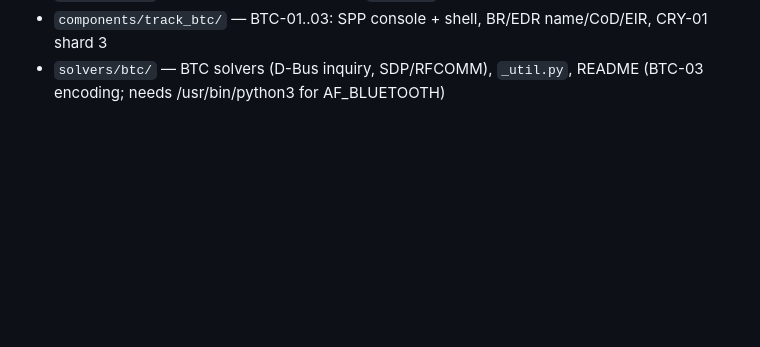
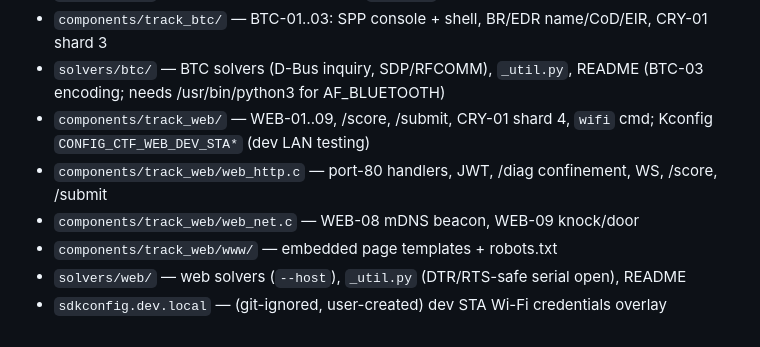
Before and after one commit to HDElectronics/esp32-ctf, a Markdown page: filemap.md, the part around the change. Rendered like a GitHub page; blank space fills up the shorter version.

Commit message:
docs: filemap and plan status for web track
Co-Authored-By: Claude Opus 5.5 (1M context) <noreply@anthropic.com>
Claude-Session: https://claude.ai/code/session_01FEkfuLEWxQBvuhmEaeYQ6V

```diff
--- a/filemap.md
+++ b/filemap.md
@@ -48,3 +48,9 @@
 - `solvers/ble/` — bleak solvers ble01..ble11, `_util.py`, README.md (GATT table, UUIDs)
 - `components/track_btc/` — BTC-01..03: SPP console + shell, BR/EDR name/CoD/EIR, CRY-01 shard 3
 - `solvers/btc/` — BTC solvers (D-Bus inquiry, SDP/RFCOMM), `_util.py`, README (BTC-03 encoding; needs /usr/bin/python3 for AF_BLUETOOTH)
+- `components/track_web/` — WEB-01..09, /score, /submit, CRY-01 shard 4, `wifi` cmd; Kconfig `CONFIG_CTF_WEB_DEV_STA*` (dev LAN testing)
+- `components/track_web/web_http.c` — port-80 handlers, JWT, /diag confinement, WS, /score, /submit
+- `components/track_web/web_net.c` — WEB-08 mDNS beacon, WEB-09 knock/door
+- `components/track_web/www/` — embedded page templates + robots.txt
+- `solvers/web/` — web solvers (`--host`), `_util.py` (DTR/RTS-safe serial open), README
+- `sdkconfig.dev.local` — (git-ignored, user-created) dev STA Wi-Fi credentials overlay
```
Also changed, not shown: docs/PLAN.md (+2 -2 lines).
